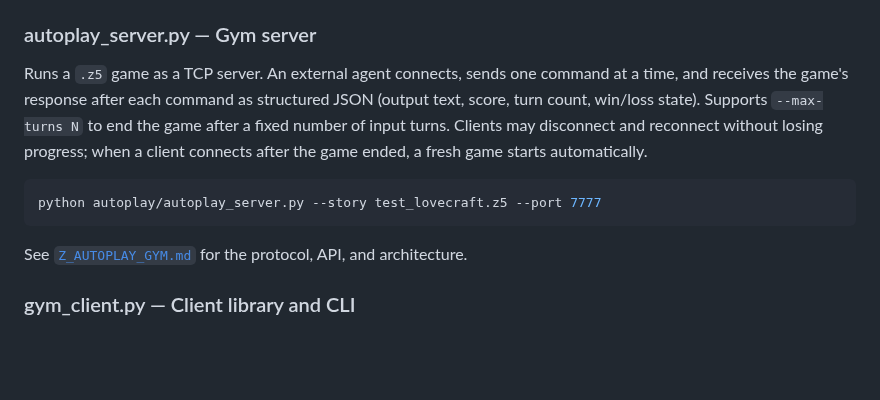
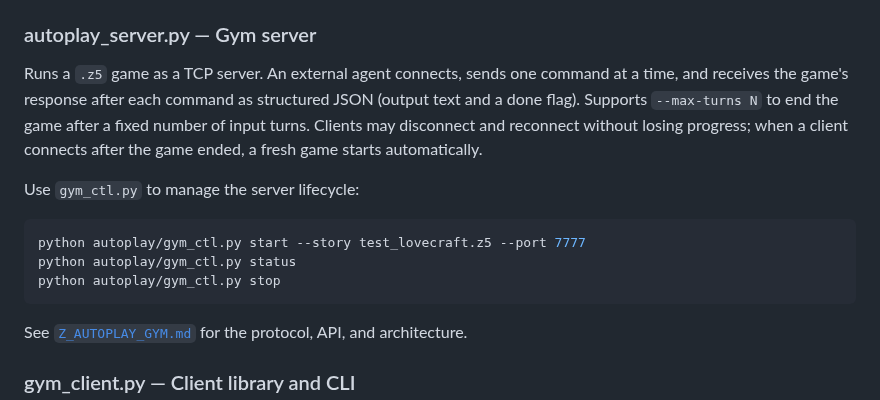
Before and after one commit to dagfinndybvig/inform, a Markdown page: autoplay/README.md, the part around the change. GitHub-like rendering; blank space fills up the shorter version.

````diff
--- a/autoplay/README.md
+++ b/autoplay/README.md
@@ -47,14 +47,18 @@ See [`Z_AUTOPLAY_TOOL.md`](Z_AUTOPLAY_TOOL.md) for full documentation.
 
 Runs a `.z5` game as a TCP server. An external agent connects, sends
 one command at a time, and receives the game's response after each
-command as structured JSON (output text, score, turn count, win/loss
-state). Supports `--max-turns N` to end the game after a fixed number
-of input turns. Clients may disconnect and reconnect without losing
-progress; when a client connects after the game ended, a fresh game
-starts automatically.
+command as structured JSON (output text and a done flag). Supports
+`--max-turns N` to end the game after a fixed number of input turns.
+Clients may disconnect and reconnect without losing progress; when a
+client connects after the game ended, a fresh game starts
+automatically.
+
+Use `gym_ctl.py` to manage the server lifecycle:
 
 ```bash
-python autoplay/autoplay_server.py --story test_lovecraft.z5 --port 7777
+python autoplay/gym_ctl.py start --story test_lovecraft.z5 --port 7777
+python autoplay/gym_ctl.py status
+python autoplay/gym_ctl.py stop
 ```
 
 See [`Z_AUTOPLAY_GYM.md`](Z_AUTOPLAY_GYM.md) for the protocol, API, and
````
Also changed, not shown: AGENTS.md (+2 -2 lines), autoplay/Z_AUTOPLAY_GYM.md (+18 -3 lines).
